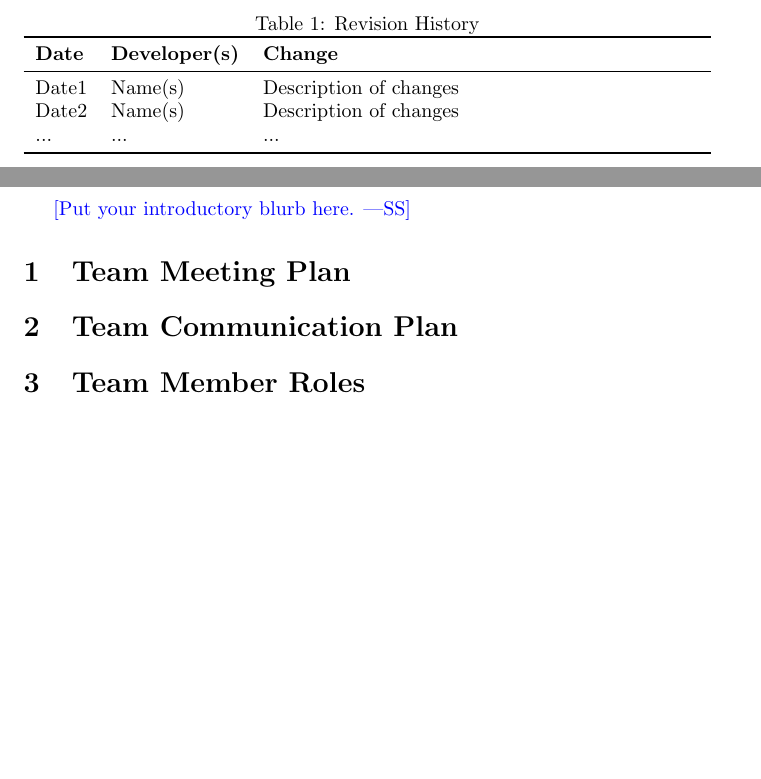
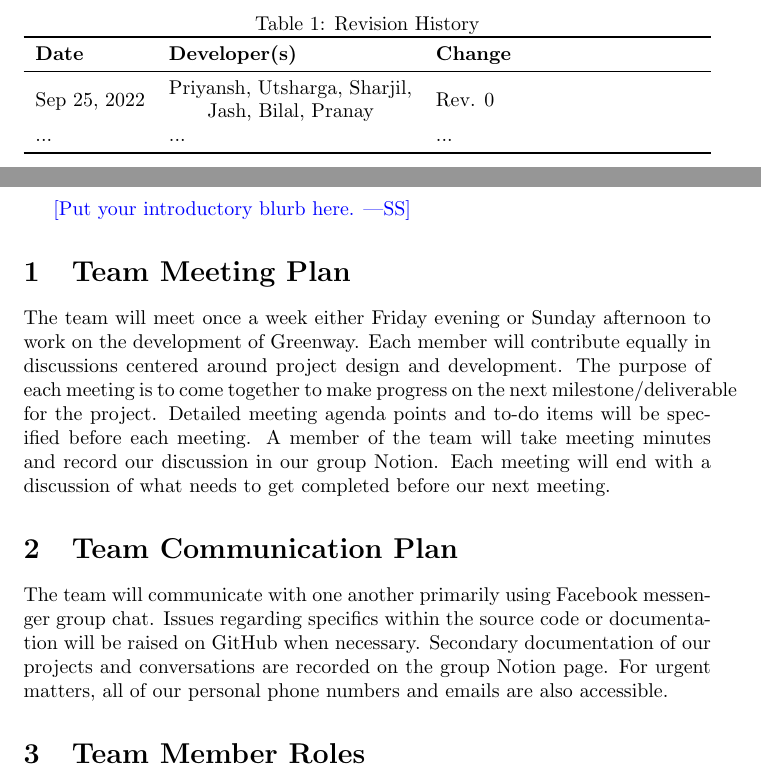
Before and after one commit to mehtaj8/Greenway, a LaTeX document (docs/DevelopmentPlan/DevelopmentPlan.tex): two parts of pages 1 and 2 of 3, joined at a grey line, cut so that both start at the same text, the shorter picture padded with empty space. Compiled offline with pdfLaTeX.

Commit message:
dev plan updates

```diff
--- a/docs/DevelopmentPlan/DevelopmentPlan.tex
+++ b/docs/DevelopmentPlan/DevelopmentPlan.tex
@@ -14,14 +14,15 @@
 
 \begin{document}
 
-\begin{table}[hp]
-\caption{Revision History} \label{TblRevisionHistory}
+\begin{table}[!hbp]
+    \caption{Revision History} \label{RevisionHistory}
     \begin{tabularx}{\textwidth}{llX}
         \toprule
             \textbf{Date} & \textbf{Developer(s)} & \textbf{Change}\\
         \midrule
-Date1 & Name(s) & Description of changes\\
-Date2 & Name(s) & Description of changes\\
+            Sep 25, 2022 &
+            \begin{tabular}{@{}c@{}}Priyansh, Utsharga, Sharjil,\\Jash, Bilal, Pranay\end{tabular}
+            & Rev. 0\\
             ... & ... & ...\\
         \bottomrule
     \end{tabularx}
@@ -34,8 +35,21 @@ Date2 & Name(s) & Description of changes\\
 \wss{Put your introductory blurb here.}
 
 \section{Team Meeting Plan}
+The team will meet once a week either Friday evening or Sunday afternoon to work
+on the development of Greenway. Each member will contribute equally in discussions
+centered around project design and development. The purpose of each meeting is to
+come together to make progress on the next milestone/deliverable for the project.
+Detailed meeting agenda points and to-do items will be specified before each meeting.
+A member of the team will take meeting minutes and record our discussion in our
+group Notion. Each meeting will end with a discussion of what needs to get completed
+before our next meeting.
 
 \section{Team Communication Plan}
+The team will communicate with one another primarily using Facebook messenger group
+chat. Issues regarding specifics within the source code or documentation will be
+raised on GitHub when necessary. Secondary documentation of our projects and
+conversations are recorded on the group Notion page. For urgent matters, all of
+our personal phone numbers and emails are also accessible.
 
 \section{Team Member Roles}
 
```
Also changed, not shown: docs/DevelopmentPlan/DevelopmentPlan.pdf. Lines whose indentation alone changed are shown as unchanged.
